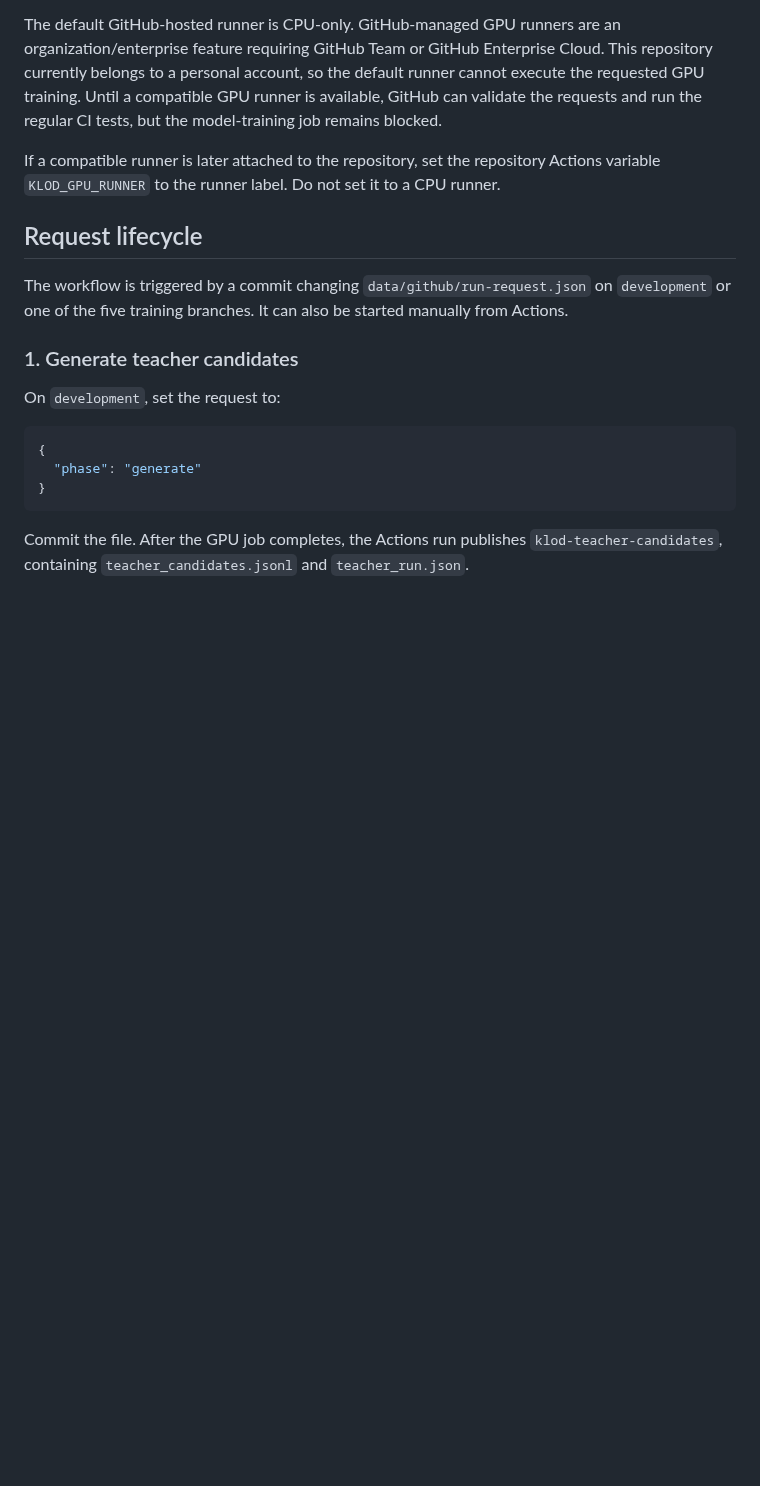
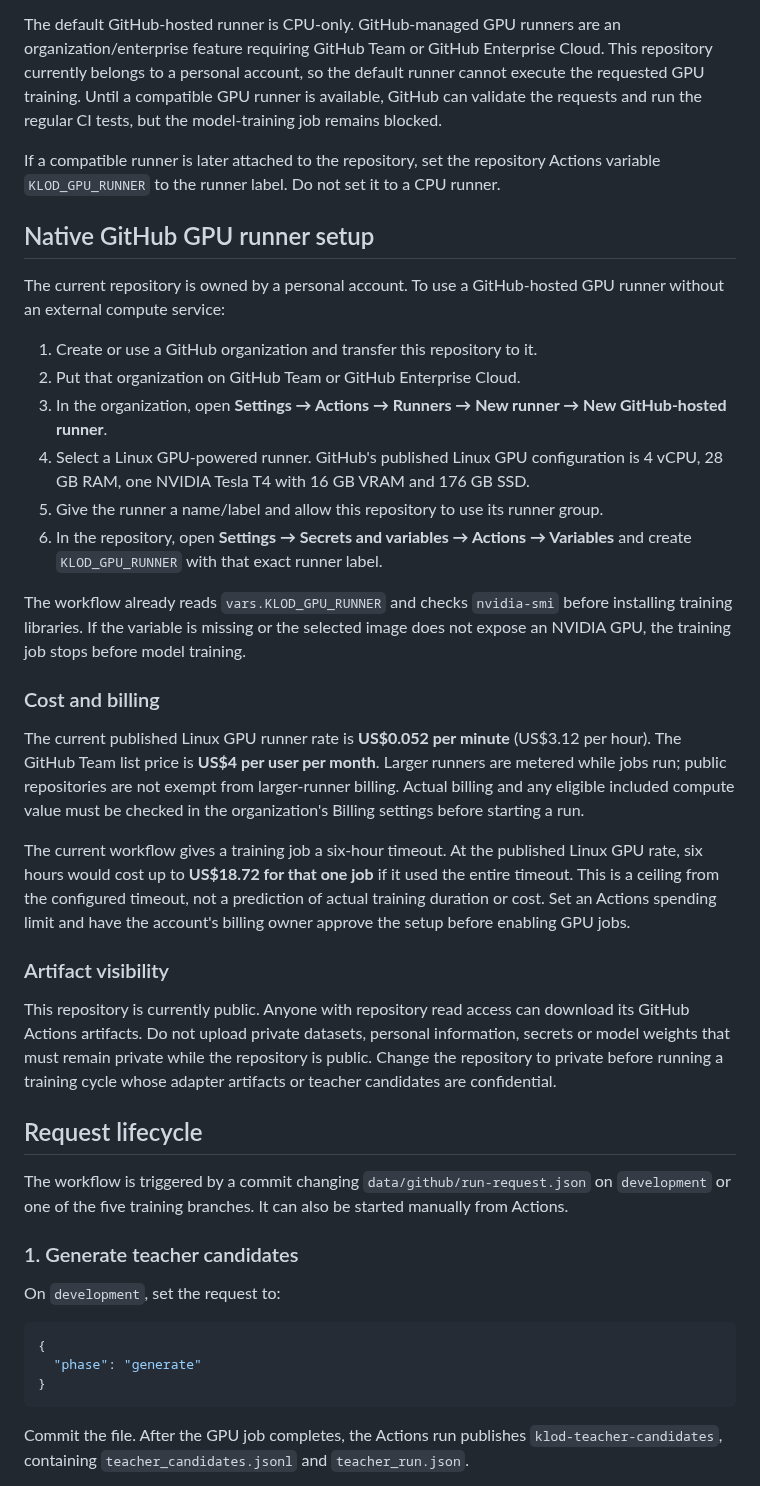
Before and after one commit to japaguimarassi-create/Security-lab, a Markdown page: docs/GITHUB_TRAINING.md, the part around the change. Drawn GitHub-style; blank space fills up the shorter version.

Commit message:
Document native GitHub GPU runner setup, billing and artifact privacy

```diff
--- a/docs/GITHUB_TRAINING.md
+++ b/docs/GITHUB_TRAINING.md
@@ -16,6 +16,29 @@ Teacher generation and QLoRA training both require a CUDA GPU in the current con
 The default GitHub-hosted runner is CPU-only. GitHub-managed GPU runners are an organization/enterprise feature requiring GitHub Team or GitHub Enterprise Cloud. This repository currently belongs to a personal account, so the default runner cannot execute the requested GPU training. Until a compatible GPU runner is available, GitHub can validate the requests and run the regular CI tests, but the model-training job remains blocked.
 
 If a compatible runner is later attached to the repository, set the repository Actions variable `KLOD_GPU_RUNNER` to the runner label. Do not set it to a CPU runner.
+
+## Native GitHub GPU runner setup
+
+The current repository is owned by a personal account. To use a GitHub-hosted GPU runner without an external compute service:
+
+1. Create or use a GitHub organization and transfer this repository to it.
+2. Put that organization on GitHub Team or GitHub Enterprise Cloud.
+3. In the organization, open **Settings → Actions → Runners → New runner → New GitHub-hosted runner**.
+4. Select a Linux GPU-powered runner. GitHub's published Linux GPU configuration is 4 vCPU, 28 GB RAM, one NVIDIA Tesla T4 with 16 GB VRAM and 176 GB SSD.
+5. Give the runner a name/label and allow this repository to use its runner group.
+6. In the repository, open **Settings → Secrets and variables → Actions → Variables** and create `KLOD_GPU_RUNNER` with that exact runner label.
+
+The workflow already reads `vars.KLOD_GPU_RUNNER` and checks `nvidia-smi` before installing training libraries. If the variable is missing or the selected image does not expose an NVIDIA GPU, the training job stops before model training.
+
+### Cost and billing
+
+The current published Linux GPU runner rate is **US$0.052 per minute** (US$3.12 per hour). The GitHub Team list price is **US$4 per user per month**. Larger runners are metered while jobs run; public repositories are not exempt from larger-runner billing. Actual billing and any eligible included compute value must be checked in the organization's Billing settings before starting a run.
+
+The current workflow gives a training job a six-hour timeout. At the published Linux GPU rate, six hours would cost up to **US$18.72 for that one job** if it used the entire timeout. This is a ceiling from the configured timeout, not a prediction of actual training duration or cost. Set an Actions spending limit and have the account's billing owner approve the setup before enabling GPU jobs.
+
+### Artifact visibility
+
+This repository is currently public. Anyone with repository read access can download its GitHub Actions artifacts. Do not upload private datasets, personal information, secrets or model weights that must remain private while the repository is public. Change the repository to private before running a training cycle whose adapter artifacts or teacher candidates are confidential.
 
 ## Request lifecycle
 
```
